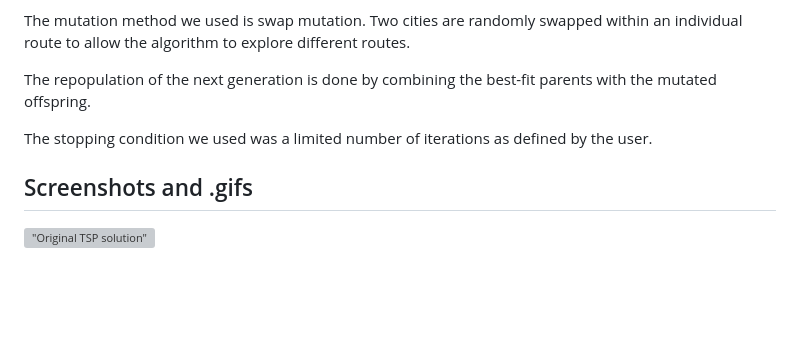
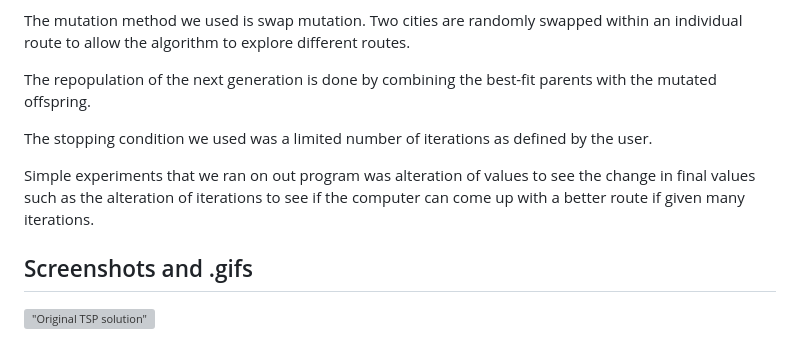
Before and after one commit to KennNguyen/CAP4630-Project2-TSP, a Markdown page: REPORT.md, the part around the change. Rendered like a GitHub page; blank space fills up the shorter version; grey boxes are pictures that could not be loaded.

```diff
--- a/REPORT.md
+++ b/REPORT.md
@@ -30,6 +30,8 @@ The repopulation of the next generation is done by combining the best-fit parent
 
 The stopping condition we used was a limited number of iterations as defined by the user.
 
+Simple experiments that we ran on out program was alteration of values to see the change in final values such as the alteration of iterations to see if the computer can come up with a better route if given many iterations.
+
 ## Screenshots and .gifs
 !["Original TSP solution"](https://raw.githubusercontent.com/KennNguyen/CAP4630-Project2-TSP/tree/main/images/tsp.gif)
 
```
